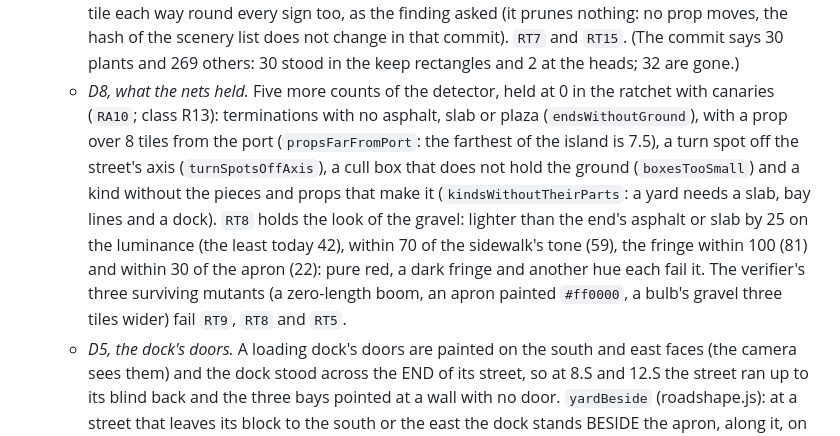
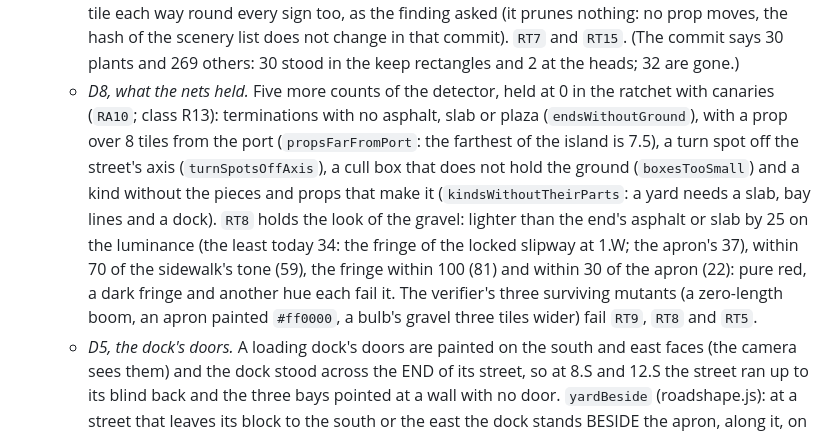
Before and after one commit to imaidan808/Paperclip-Capitalist, a Markdown page: docs/RENDER_PLAN.md, the part around the change. Drawn GitHub-style.

Commit message:
Docs: RENDER_PLAN section 18, the margin of the gravel's luminance is 34 (the fringe of the locked slipway at 1.W), not 42
The verifier's-pass entry of section 18 (and the commit of D8) said the least margin by which the gravel is lighter than the end's asphalt or slab is 42 on the luminance. Measured on every end in every state the blocks layer paints (open and locked): the apron's least margin is 37.2 and the fringe's 33.8, both at the locked slipway of 1.W (the pale slab is the darker surface there); 42 was the open state's. RT8 asks 25, which every end passes. The other numbers of that entry hold: the apron at most 59.4 from the sidewalk's tone (open 11.W), the fringe at most 81.4 (open 11.W), the apron and the fringe at most 22.0 apart (open 10.S).

Co-Authored-By: Claude Sonnet 5.5 <noreply@anthropic.com>

```diff
--- a/docs/RENDER_PLAN.md
+++ b/docs/RENDER_PLAN.md
@@ -674,7 +674,7 @@ The author, looking at the live site (2026-11-05): most roads were mended, "all
   - *D7, the box a prop is culled by holds what it paints.* Measured on the drawings: the barrier of 4.W and 8.N 32 px past its box to the left, 34 to the right and 11 below, a sign board 26 and 7, the open gates of 6.S and 10.S 79 (a booth two tiles to the side), a lamp 13, crates 8, a dish 4, a dock 6 (58 props of the ends); the leaf of a bridge 54 px short on the right at 5's and 37 on the left at 9's, the ferry's boat 10. `PROP_REACH` and `propReach` (roadshape.js) give each kind the margin it needs (a few pixels over what is painted), `rebox` widens the bottom of the box too, and the gates take a box by kind (`GATE_BOX`). `RT12` holds every prop of an end, of a path head and every gate to its box.
   - *D6, the island's zoom.* The loading dock was a yellow bar (it took its accent), the portal a grey box, the barrier a lone pillar. `FAR_TONE` has the dock's pale steel and the palette's rock, `FAR_OWN` says that a tone of its own material beats an accent, and a shared kind may have its own island view (`far` in `atlas.js shared`, as the buildings' kinds always could): the barrier is a short red and cream bar across the street, a gate's boom raised beside its booth (`RT14`).
   - *D4, the tree behind the sign.* It was not a pad-scatter tree (no prop of the pad stands within 1.4 tiles of any sign) but a plant of the meadow (`groundart.js drawPlants`: trees, bushes, rocks hashed by tile), painted after the ground of the ends, over it: 32 plants (14 trees, 17 bushes, a rock; 299 on the island, 267 now) stood in the room of 11 ends and at the path heads h1 and h6 (twelve at the roundabout of 6.E, nine of them trees, a pine on its ring; two trees and a bush on the bulb of 13.W, a pine a hand's breadth behind the pole of the AUTO sign of 7.W). `plantOf` is the placement, one tile, pure, and refuses a point in the room of an end (`LAYOUT.endAt`: the keep rectangles, a path head's room, a lookout's deck and half a tile round it); the pad's scatter is kept a tile each way round every sign too, as the finding asked (it prunes nothing: no prop moves, the hash of the scenery list does not change in that commit). `RT7` and `RT15`. (The commit says 30 plants and 269 others: 30 stood in the keep rectangles and 2 at the heads; 32 are gone.)
-  - *D8, what the nets held.* Five more counts of the detector, held at 0 in the ratchet with canaries (`RA10`; class R13): terminations with no asphalt, slab or plaza (`endsWithoutGround`), with a prop over 8 tiles from the port (`propsFarFromPort`: the farthest of the island is 7.5), a turn spot off the street's axis (`turnSpotsOffAxis`), a cull box that does not hold the ground (`boxesTooSmall`) and a kind without the pieces and props that make it (`kindsWithoutTheirParts`: a yard needs a slab, bay lines and a dock). `RT8` holds the look of the gravel: lighter than the end's asphalt or slab by 25 on the luminance (the least today 42), within 70 of the sidewalk's tone (59), the fringe within 100 (81) and within 30 of the apron (22): pure red, a dark fringe and another hue each fail it. The verifier's three surviving mutants (a zero-length boom, an apron painted `#ff0000`, a bulb's gravel three tiles wider) fail `RT9`, `RT8` and `RT5`.
+  - *D8, what the nets held.* Five more counts of the detector, held at 0 in the ratchet with canaries (`RA10`; class R13): terminations with no asphalt, slab or plaza (`endsWithoutGround`), with a prop over 8 tiles from the port (`propsFarFromPort`: the farthest of the island is 7.5), a turn spot off the street's axis (`turnSpotsOffAxis`), a cull box that does not hold the ground (`boxesTooSmall`) and a kind without the pieces and props that make it (`kindsWithoutTheirParts`: a yard needs a slab, bay lines and a dock). `RT8` holds the look of the gravel: lighter than the end's asphalt or slab by 25 on the luminance (the least today 34: the fringe of the locked slipway at 1.W; the apron's 37), within 70 of the sidewalk's tone (59), the fringe within 100 (81) and within 30 of the apron (22): pure red, a dark fringe and another hue each fail it. The verifier's three surviving mutants (a zero-length boom, an apron painted `#ff0000`, a bulb's gravel three tiles wider) fail `RT9`, `RT8` and `RT5`.
   - *D5, the dock's doors.* A loading dock's doors are painted on the south and east faces (the camera sees them) and the dock stood across the END of its street, so at 8.S and 12.S the street ran up to its blind back and the three bays pointed at a wall with no door. `yardBeside` (roadshape.js): at a street that leaves its block to the south or the east the dock stands BESIDE the apron, along it, on the side that is west or north of it, its doors on the face towards the slab, the bays square to it from the middle of the apron to the doors, the street ending in the last of them; a street to the west or the north keeps the dock at its end (it arrives on the visible face already). Both yards are still yards. `RT3` draws the four ways out of a block, `RT4` holds the island's two.
   - *D3, left, and why.* The cloud of the guarded district covers the open end of a road only on the first road (1.E to 2.W): at the zoom of play the fine bank (scale 1, from zoom 0.30; the coarse one, 1.6, is the whole-island view) begins 0.00 tiles from the open end on that road and 2.75 or more on the others (3.0 tiles is where the gates stand: the gate of 6 is 0.25 tile inside the edge of the coarse bank only). So only the first screen shows a barrier standing on fog with no road under it. Neither fix works: the barrier cannot stand "where the cloud ends" on a road the cloud covers from its first tile, and moving `D.gateAt` (the notch of the cloud) to the open-end gate was tried: the first window of a bank is clamped inside the footprint's box (`windowsOf`: 0.2 to 0.8 of it) so the window cannot reach the open end, the first screen is the same picture, and two tests fail (the ten-tile pin of `world-roads.test.mjs` and `F1` of `world-cloudform.test.mjs`, the spread of the lobes). What would work is cloud art or the island: a fourth window or a corridor in the bank of 2 at the mouth of the road, or the pad of 2 and its bank kept off the port of 1; or the gate drawn under the fog where the fog covers it (the look before WP11: fog and the "Opens at $20" chip) which contradicts `RT10`'s rule that a gate is never hidden by its cloud. The author's call.
   - *The numbers.* No module is added: 167 requests (the cap's 170), 154 modules, the first screen 42 requests and 309,510 bytes gzipped, 302.3 KB of 320, unchanged; the whole site 1,064.4 KB of 1,111 before this pass and 1,068.8 after (1,044.9 on `main`: the pass added 4.4 KB, all of it in the lazy world modules). The ground bake (`scripts/diag/layerbake.mjs`, the three trees alternating, two runs each, 15 batches, mean of the two): the engineer's tree and this one within 0.05 ms in every class, and against `main` the largest growth is 0.12 ms (the roundabout of 6.E, 0.43 to 0.55; the belvedere 0.09, the hammerhead 0.08, the bulb 0.06, the path head 0.05); the plants (32 fewer) are not in that tool. The layout builds once, at import: best of 20, three runs a tree alternating, 124 to 129 ms on `main`, 133 to 137 before this pass and 137 to 143 after (the lanes, the decks' slides and the rooms); the cold import 271 to 285, 294 to 319 and 320 to 342 ms in Node.
```
